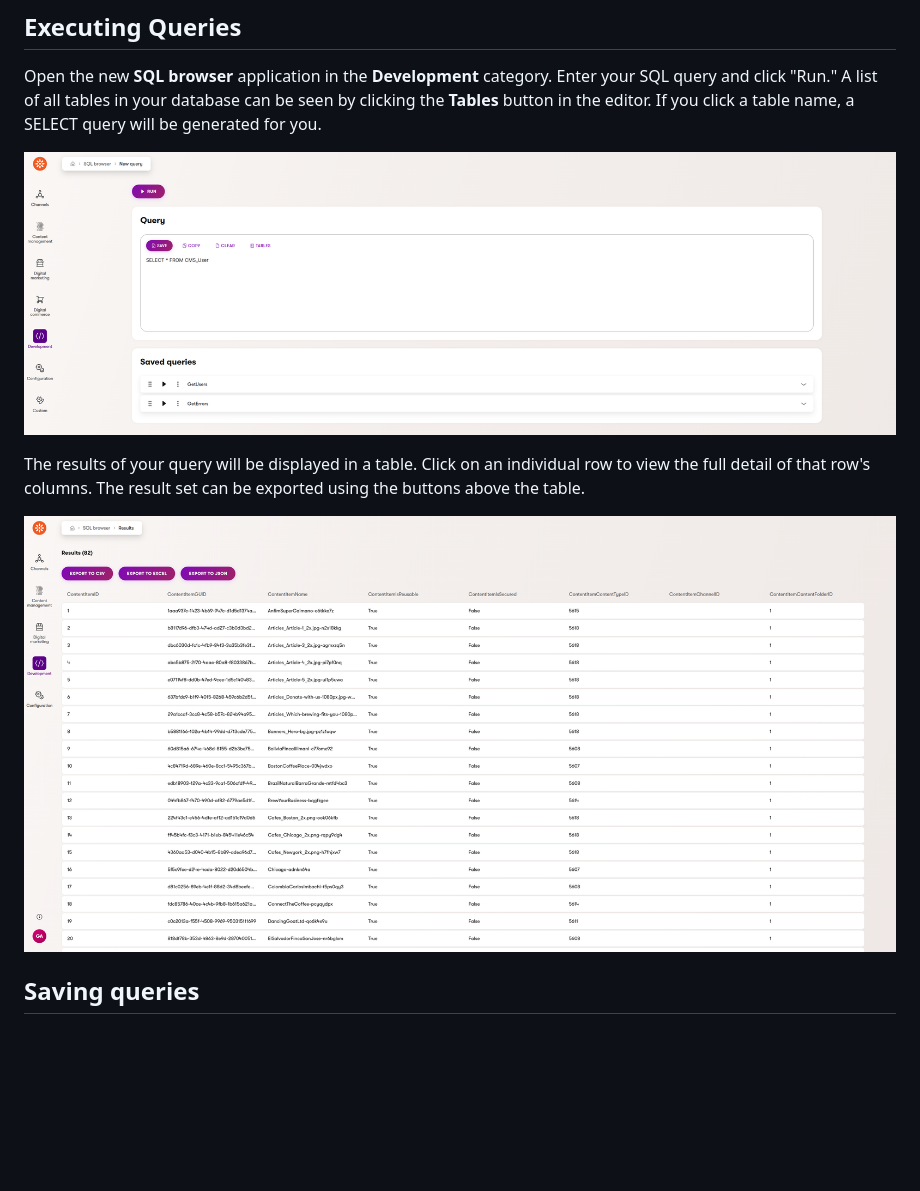
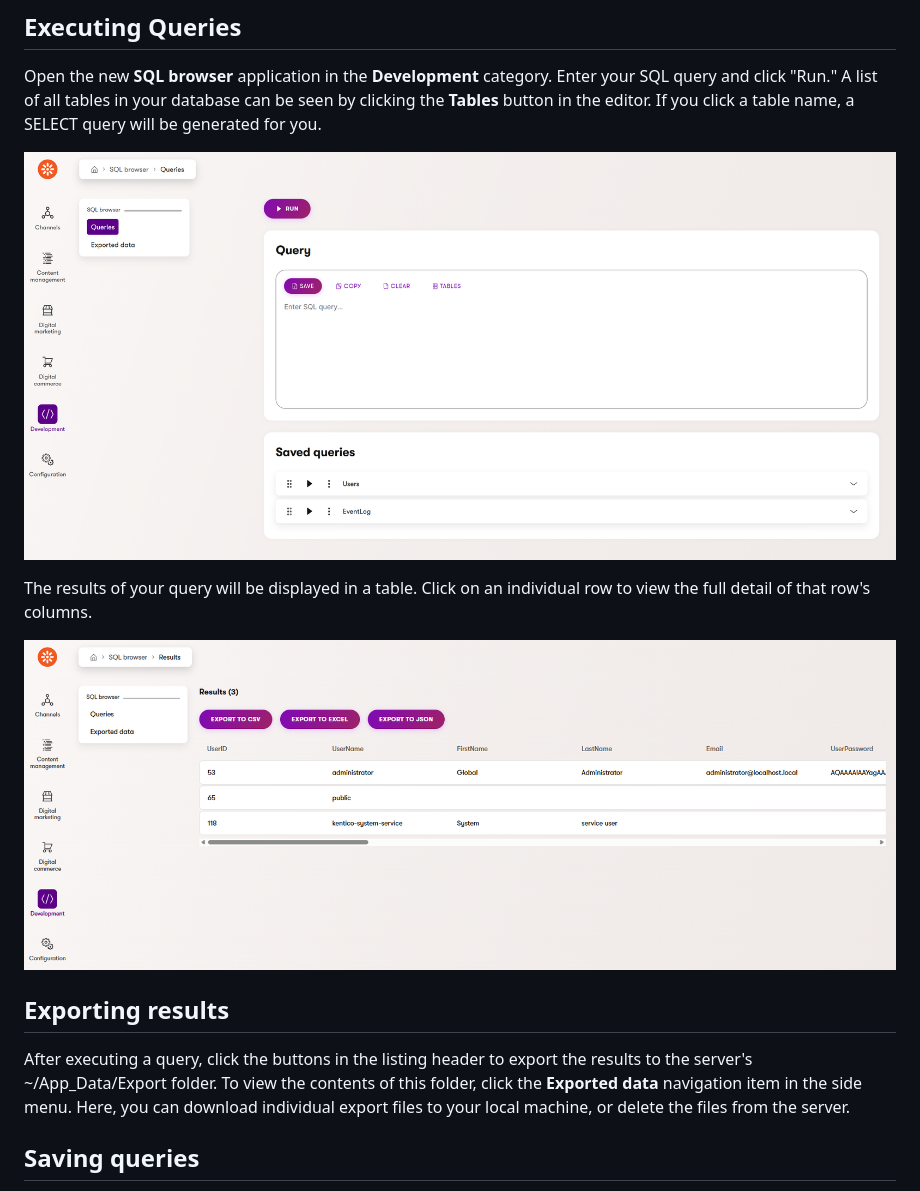
Before and after one commit to kentico-ericd/xperience-community-sqlbrowser, a Markdown page: docs/Usage-Guide.md, the part around the change. GitHub-like rendering; pictures changed too: images/editquery.png, images/results.png; blank space fills up the shorter version.

Commit message:
update screenshots and docs

```diff
--- a/docs/Usage-Guide.md
+++ b/docs/Usage-Guide.md
@@ -34,9 +34,13 @@ Open the new **SQL browser** application in the **Development** category. Enter
 
 ![Query](/images/editquery.png)
 
-The results of your query will be displayed in a table. Click on an individual row to view the full detail of that row's columns. The result set can be exported using the buttons above the table.
+The results of your query will be displayed in a table. Click on an individual row to view the full detail of that row's columns.
 
 ![Results](/images/results.png)
+
+## Exporting results
+
+After executing a query, click the buttons in the listing header to export the results to the server's ~/App_Data/Export folder. To view the contents of this folder, click the **Exported data** navigation item in the side menu. Here, you can download individual export files to your local machine, or delete the files from the server.
 
 ## Saving queries
 
```
Also changed, not shown: README.md (+1 -0 lines), 1 other file.
